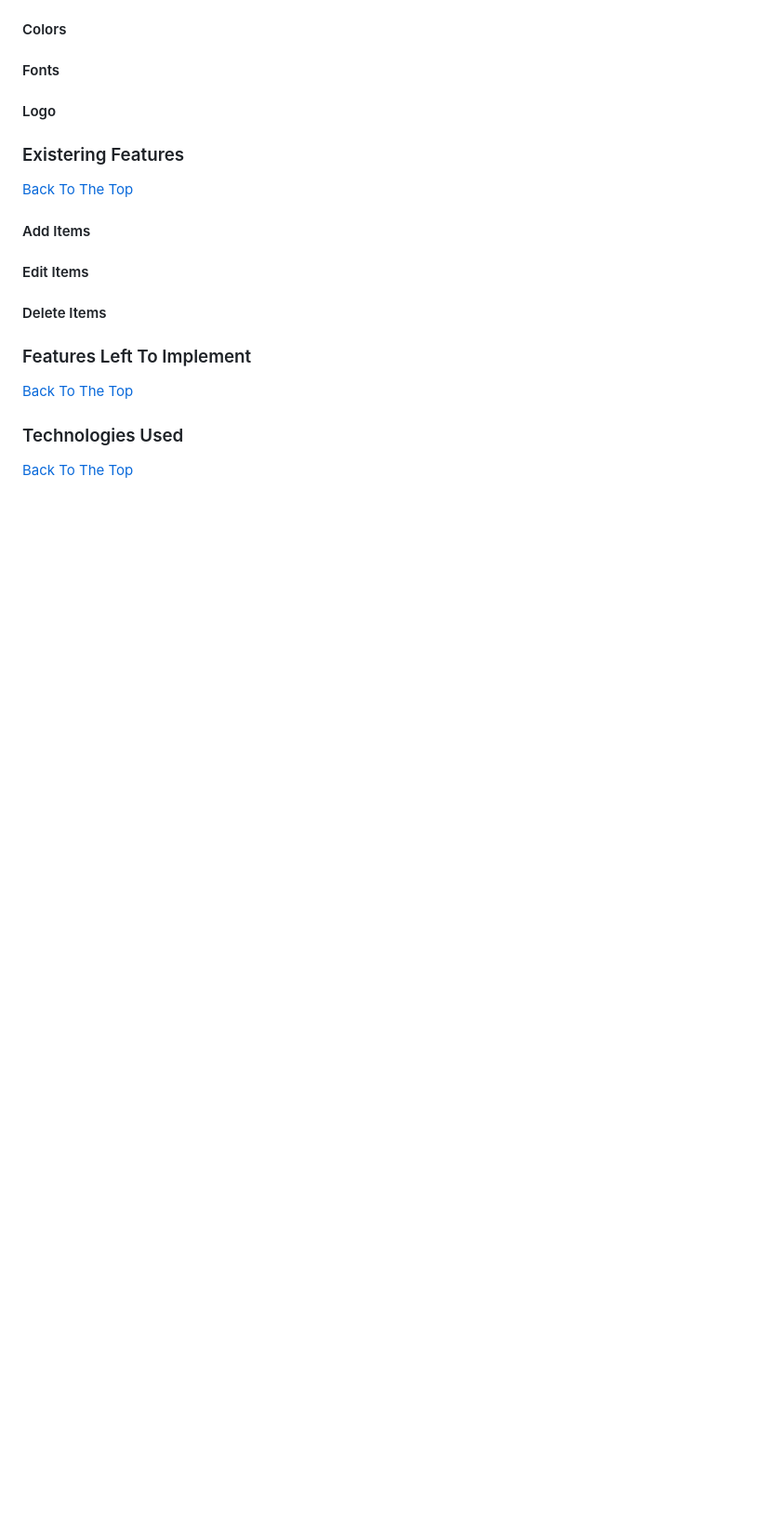
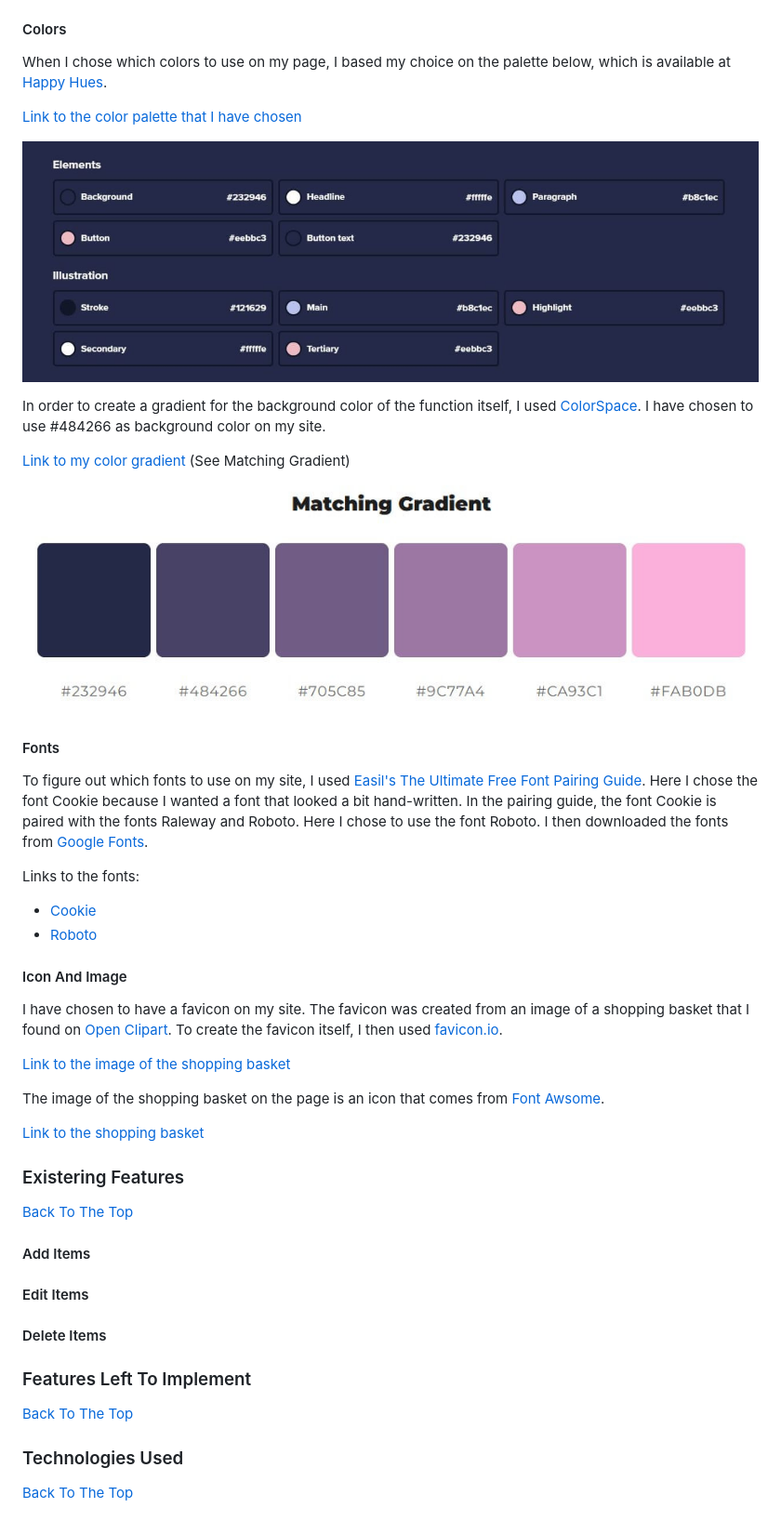
Before and after one commit to AlexandraH-code/ms2-ShoppingList, a Markdown page: README.md, the part around the change printed below. Shown: that part at 93% size. Drawn GitHub-style; pictures changed too: assets/images/colors/colors_6_2.jpg (added), assets/images/colors/matching_gradient.jpg (added); blank space fills up the shorter version.

Commit message:
Add text to the readme file

```diff
--- a/README.md
+++ b/README.md
@@ -68,6 +103,36 @@ My Shopping List has the following functions:
 #### Colors
+
+When I chose which colors to use on my page, I based my choice on the palette below, which is available at [Happy Hues](https://www.happyhues.co/).
+
+[Link to the color palette that I have chosen](https://www.happyhues.co/palettes/12)
+
+![Color Palette](assets/images/colors/colors_6_2.jpg)
+
+In order to create a gradient for the background color of the function itself, I used [ColorSpace](https://mycolor.space/). I have chosen to use #484266 as background color on my site.
+
+[Link to my color gradient](https://mycolor.space/?hex=%23232946&sub=1) (See Matching Gradient)
+
+![Color Gradient](assets/images/colors/matching_gradient.jpg)
+
 #### Fonts
-#### Logo
+
+To figure out which fonts to use on my site, I used [Easil's The Ultimate Free Font Pairing Guide](https://about.easil.com/free-font-pairing-guide-templates/). Here I chose the font Cookie because I wanted a font that looked a bit hand-written. In the pairing guide, the font Cookie is paired with the fonts Raleway and Roboto. Here I chose to use the font Roboto. I then downloaded the fonts from [Google Fonts](https://fonts.google.com/).
+
+Links to the fonts:
+- [Cookie](https://fonts.google.com/specimen/Cookie)
+- [Roboto](https://fonts.google.com/specimen/Roboto)
+
+#### Icon And Image
+
+I have chosen to have a favicon on my site. The favicon was created from an image of a shopping basket that I found on [Open Clipart](https://openclipart.org/). To create the favicon itself, I then used [favicon.io](https://favicon.io/).
+
+[Link to the image of the shopping basket](https://openclipart.org/detail/301004/basket-2)
+
+The image of the shopping basket on the page is an icon that comes from [Font Awsome](https://fontawesome.com/).
+
+[Link to the shopping basket](https://fontawesome.com/v6/icons/basket-shopping?f=classic&s=solid)
+
+
 
 ### Existering Features
 [Back To The Top](#table-of-contents)
```
Also changed, not shown: other parts of README.md (+36 -1 lines), assets/images/wireframes/wireframes.jpg (added).
